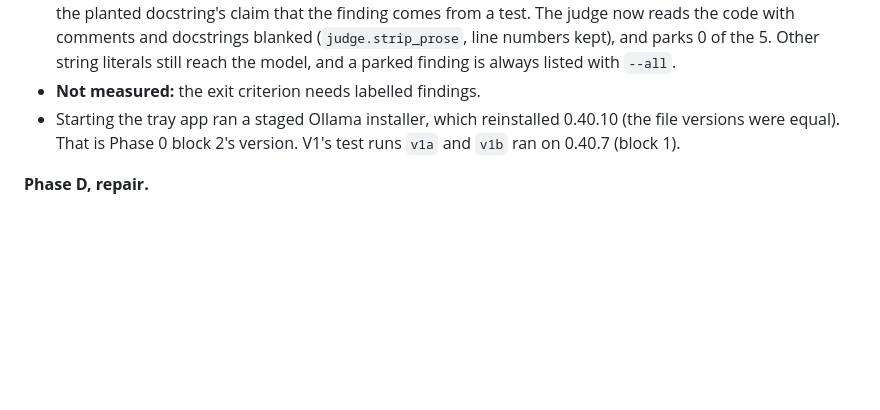
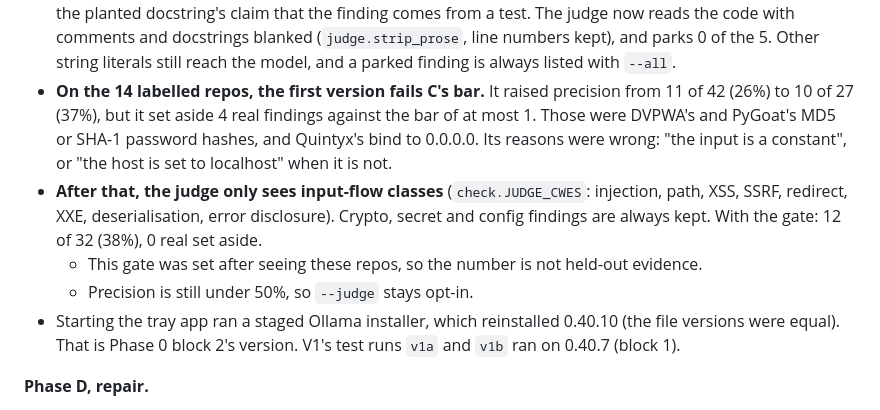
Before and after one commit to mdsvr/AeroPatch, a Markdown page: NOTES.md, the part around one of its changes. GitHub-like rendering; blank space fills up the shorter version.

```diff
--- a/NOTES.md
+++ b/NOTES.md
@@ -2361,7 +2377,15 @@ range requests into `D:\aeropatch-detection`, and `detection.py score` scans eac
   now reads the code with comments and docstrings blanked (`judge.strip_prose`, line numbers
   kept), and parks 0 of the 5. Other string literals still reach the model, and a parked finding
   is always listed with `--all`.
-- **Not measured:** the exit criterion needs labelled findings.
+- **On the 14 labelled repos, the first version fails C's bar.** It raised precision from 11 of 42
+  (26%) to 10 of 27 (37%), but it set aside 4 real findings against the bar of at most 1. Those
+  were DVPWA's and PyGoat's MD5 or SHA-1 password hashes, and Quintyx's bind to 0.0.0.0. Its
+  reasons were wrong: "the input is a constant", or "the host is set to localhost" when it is not.
+- **After that, the judge only sees input-flow classes** (`check.JUDGE_CWES`: injection, path,
+  XSS, SSRF, redirect, XXE, deserialisation, error disclosure). Crypto, secret and config
+  findings are always kept. With the gate: 12 of 32 (38%), 0 real set aside.
+  - This gate was set after seeing these repos, so the number is not held-out evidence.
+  - Precision is still under 50%, so `--judge` stays opt-in.
 - Starting the tray app ran a staged Ollama installer, which reinstalled 0.40.10 (the file
   versions were equal). That is Phase 0 block 2's version. V1's test runs `v1a` and `v1b` ran on
   0.40.7 (block 1).
```
Also changed, not shown: other parts of NOTES.md (+33 -13 lines).
